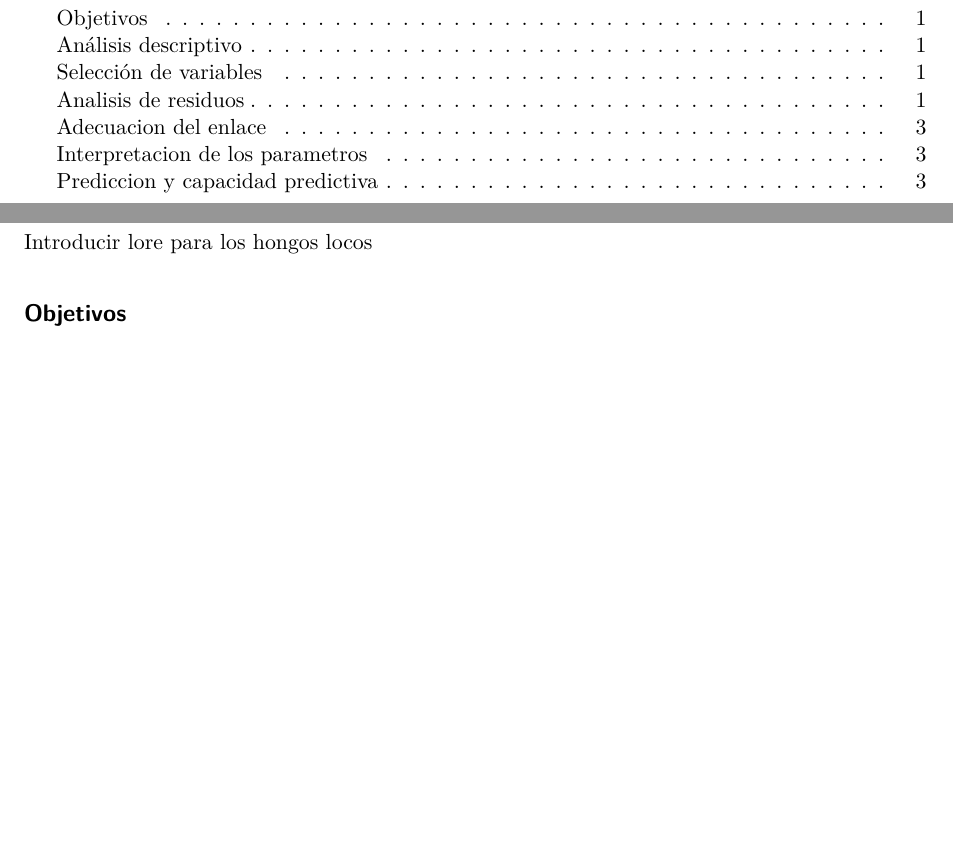
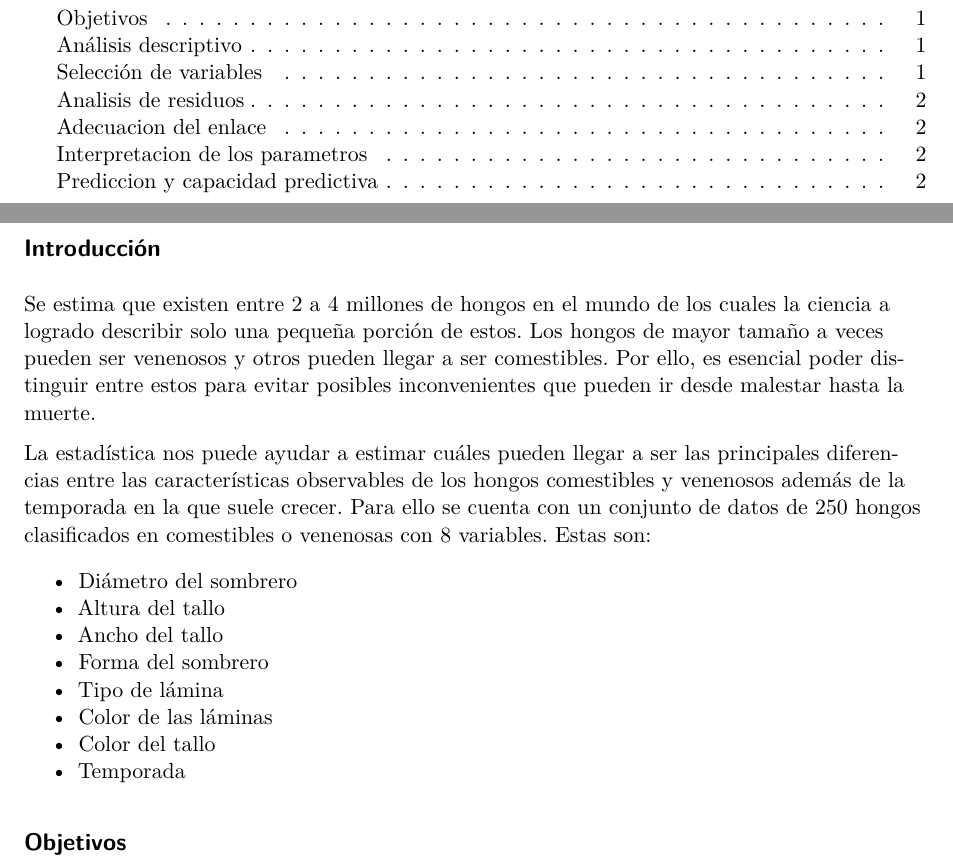
Before and after one commit to TomasAnderson0/TP_MLG, a Quarto document (Presentacion.qmd): two parts of pages 2 and 3 of 6 before the commit and two parts of pages 2 and 3 of 5 after it, joined at a grey line, cut so that both start at the same text, the shorter picture padded with empty space. Rendered offline with R 4.5, knitr and Pandoc in place of Quarto, then LaTeX, with nearby package versions.

Commit message:
Comienzo del texto del qmd

```diff
--- a/Presentacion.qmd
+++ b/Presentacion.qmd
@@ -134,7 +134,19 @@ muestra$season <- relevel(factor(muestra$season), "Primavera")
 
 ## Introducción
 
-Introducir lore para los hongos locos
+Se estima que existen entre 2 a 4 millones de hongos en el mundo de los cuales la ciencia a logrado describir solo una pequeña porción de estos. Los hongos de mayor tamaño a veces pueden ser venenosos y otros pueden llegar a ser comestibles. Por ello, es esencial poder distinguir entre estos para evitar posibles inconvenientes que pueden ir desde malestar hasta la muerte.
+
+La estadística nos puede ayudar a estimar cuáles pueden llegar a ser las principales diferencias entre las características observables de los hongos comestibles y venenosos además de la temporada en la que suele crecer. Para ello se cuenta con un conjunto de datos de 250 hongos clasificados en comestibles o venenosas con 8 variables. Estas son:
+
+- Diámetro del sombrero
+- Altura del tallo
+- Ancho del tallo
+- Forma del sombrero
+- Tipo de lámina
+- Color de las láminas
+- Color del tallo
+- Temporada
+
 
 
 ## Objetivos
```
